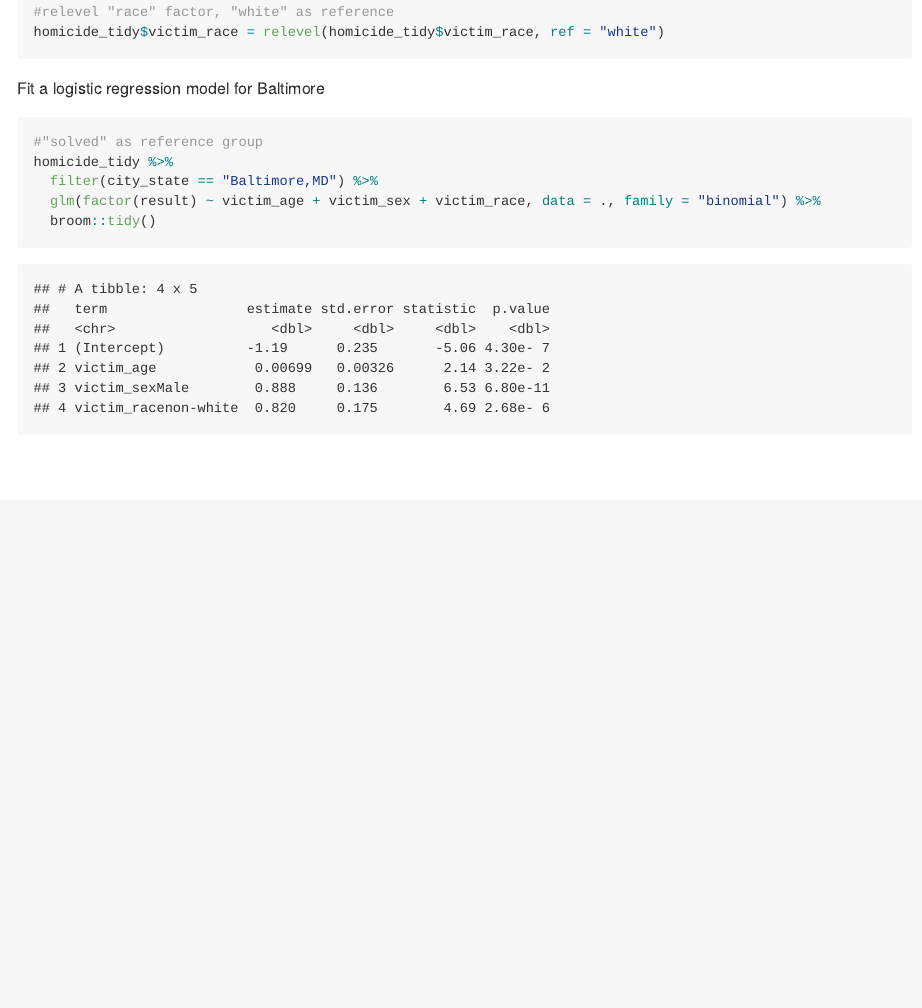
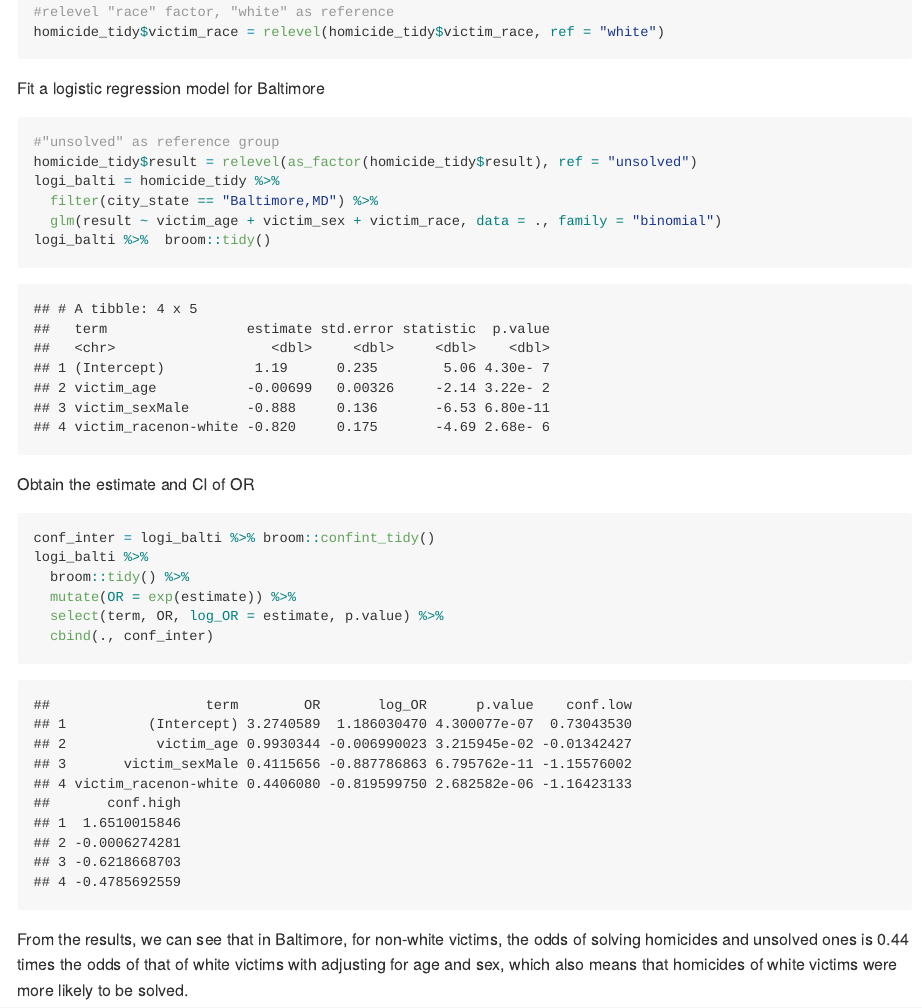
Before and after one commit to Mayazhang/p8105_hw6_xz2788, an R Markdown document (p8105_hw6_xz2788.Rmd): the page in a window 1100 px wide, from 920 px down. The pictures show the output file p8105_hw6_xz2788.md that the author committed with the source, drawn offline in the style of GitHub; long lines of code are wrapped.

Commit message:
obtain OR and confidence interval in Baltimore

````diff
--- a/p8105_hw6_xz2788.Rmd
+++ b/p8105_hw6_xz2788.Rmd
@@ -41,9 +41,23 @@ homicide_tidy$victim_race = relevel(homicide_tidy$victim_race, ref = "white")
 Fit a logistic regression model for Baltimore
 
 ```{r logistic_model}
-#"solved" as reference group
-homicide_tidy %>%
+#"unsolved" as reference group
+homicide_tidy$result = relevel(as_factor(homicide_tidy$result), ref = "unsolved")
+logi_balti = homicide_tidy %>%
   filter(city_state == "Baltimore,MD") %>%
-  glm(factor(result) ~ victim_age + victim_sex + victim_race, data = ., family = "binomial") %>%
-  broom::tidy()
+  glm(result ~ victim_age + victim_sex + victim_race, data = ., family = "binomial")
+logi_balti %>%  broom::tidy()
 ```
+
+Obtain the estimate and CI of OR
+
+```{r}
+conf_inter = logi_balti %>% broom::confint_tidy()
+logi_balti %>%
+  broom::tidy() %>%
+  mutate(OR = exp(estimate)) %>%
+  select(term, OR, log_OR = estimate, p.value) %>%
+  cbind(., conf_inter)
+```
+
+From the results, we can see that in Baltimore, for non-white victims, the odds of solving homicides and unsolved ones is 0.44 times the odds of that of white victims with adjusting for age and sex, which also means that homicides of white victims were more likely to be solved.
````
Also changed, not shown: p8105_hw6_xz2788.md.
